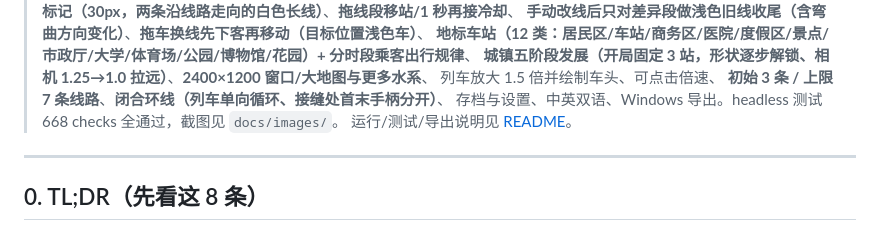
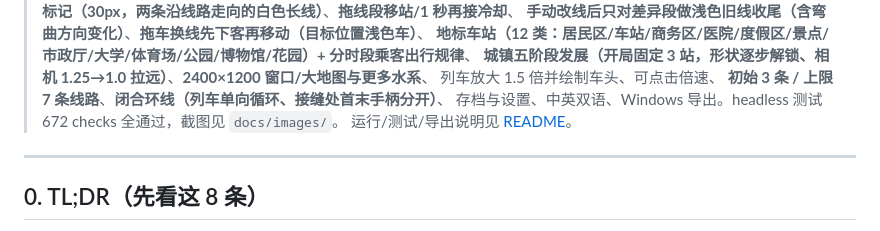
Before and after one commit to 3844775306-code/minimetro, a Markdown page: docs/设计方案.md, the part around the change. GitHub-like rendering.

```diff
--- a/docs/设计方案.md
+++ b/docs/设计方案.md
@@ -21,7 +21,7 @@
 > **城镇五阶段发展（开局固定 3 站，形状逐步解锁、相机 1.25→1.0 拉远）**、**2400×1200 窗口/大地图与更多水系**、
 > 列车放大 1.5 倍并绘制车头、可点击倍速、
 > **初始 3 条 / 上限 7 条线路**、**闭合环线（列车单向循环、接缝处首末手柄分开）**、
-> 存档与设置、中英双语、Windows 导出。headless 测试 668 checks 全通过，截图见 `docs/images/`。
+> 存档与设置、中英双语、Windows 导出。headless 测试 672 checks 全通过，截图见 `docs/images/`。
 > 运行/测试/导出说明见 [README](../README.md)。
 
 ---
```
Also changed, not shown: README.md (+5 -3 lines), docs/images/clock-day.png, 9 other files.
